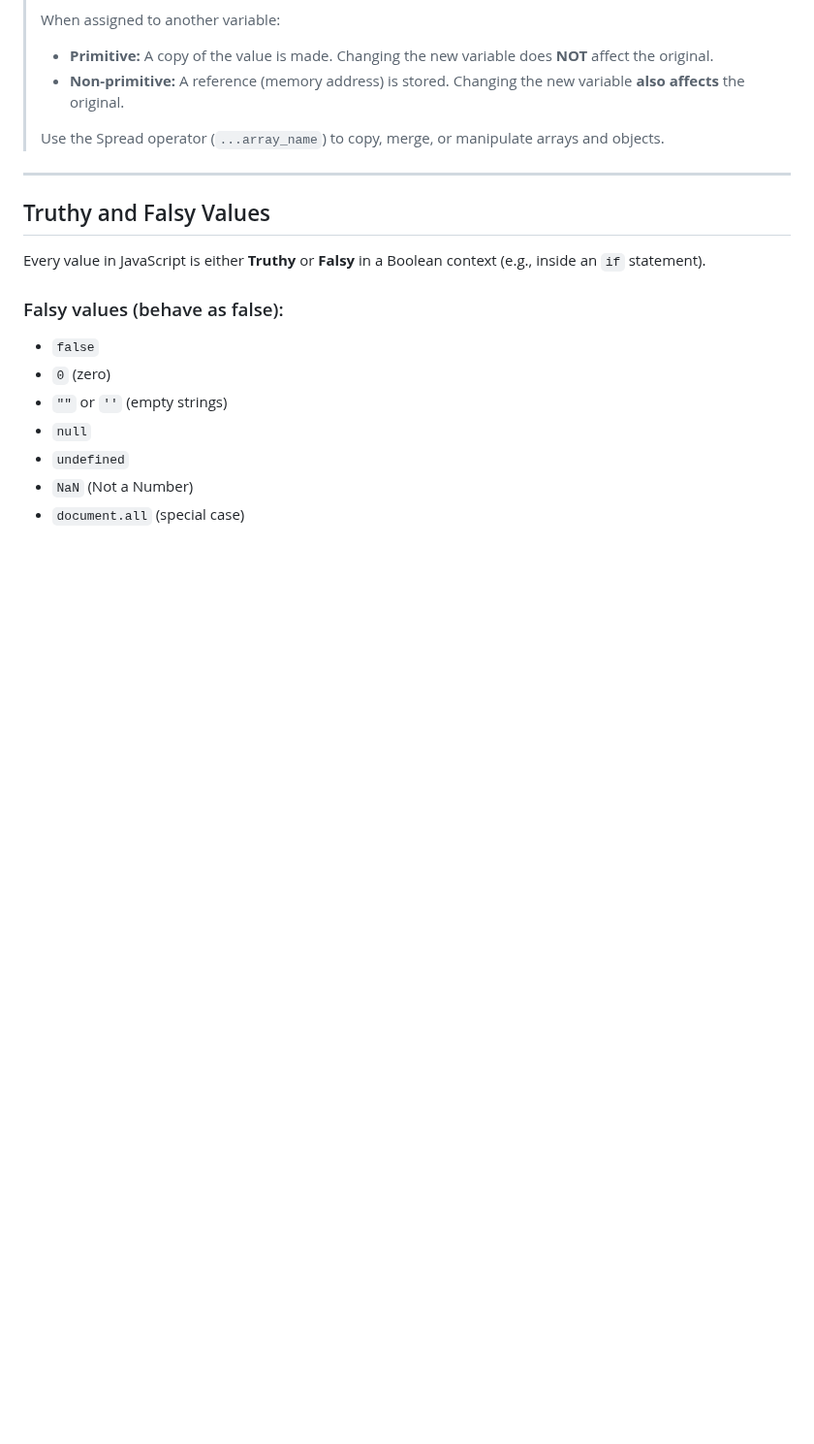
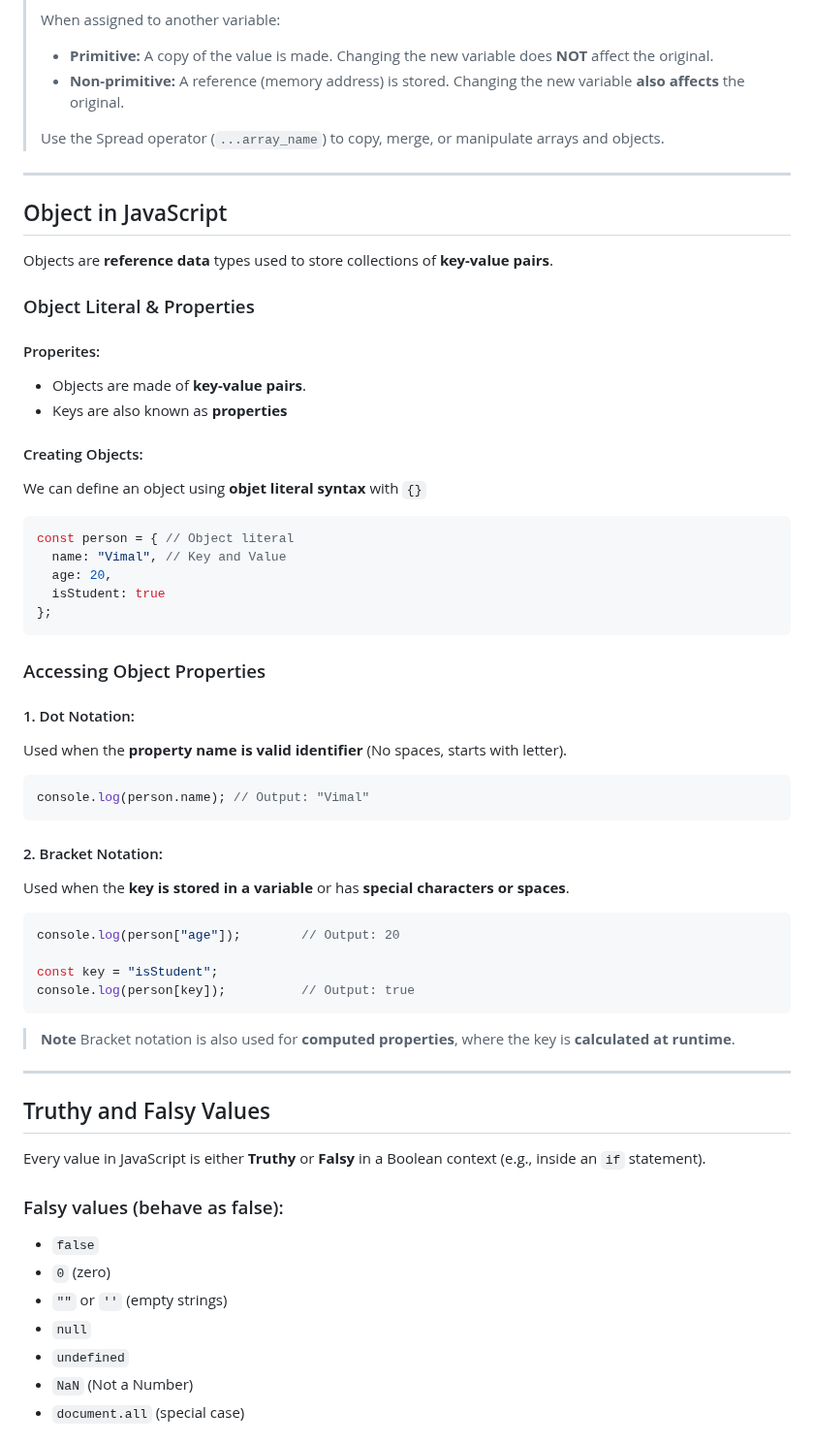
Before and after one commit to VimalvDev/Frontend-Lab, a Markdown page: 00-Notes/JavaScript/02-JS_Core.md, the part around the change. Shown at 97% size. GitHub-like rendering; blank space fills up the shorter version.

````diff
--- a/00-Notes/JavaScript/02-JS_Core.md
+++ b/00-Notes/JavaScript/02-JS_Core.md
@@ -30,6 +30,45 @@
 >
 > Use the Spread operator (`...array_name`) to copy, merge, or manipulate arrays and objects.
 
+---
+
+## Object in JavaScript
+Objects are **reference data** types used to store collections of **key-value pairs**.
+
+### Object Literal & Properties
+
+#### Properites:
+- Objects are made of **key-value pairs**.
+- Keys are also known as **properties**
+
+#### Creating Objects:
+We can define an object using **objet literal syntax** with `{}`
+```js
+const person = { // Object literal
+  name: "Vimal", // Key and Value
+  age: 20,
+  isStudent: true
+};
+```
+
+### Accessing Object Properties
+
+#### 1. Dot Notation:
+Used when the **property name is valid identifier** (No spaces, starts with letter).
+```js
+console.log(person.name); // Output: "Vimal"
+```
+
+#### 2. Bracket Notation:
+Used when the **key is stored in a variable** or has **special characters or spaces**.
+```js
+console.log(person["age"]);        // Output: 20
+
+const key = "isStudent";
+console.log(person[key]);          // Output: true
+```
+> **Note**
+> Bracket notation is also used for **computed properties**, where the key is **calculated at runtime**.
 ---
 
 ## Truthy and Falsy Values
````
